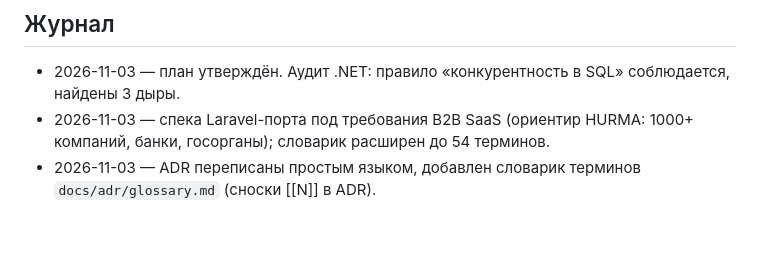
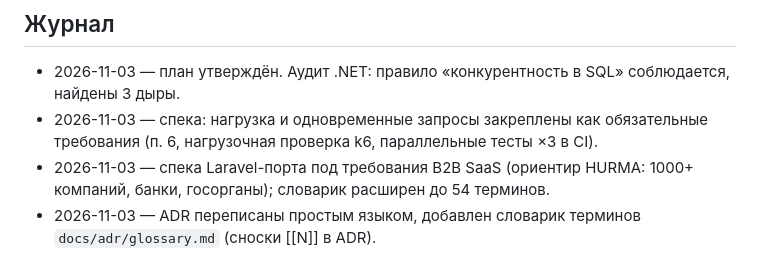
Before and after one commit to evgenest/HotelPulse, a Markdown page: docs/STATUS.md, the part around the change. Rendered like a GitHub page; blank space fills up the shorter version.

```diff
--- a/docs/STATUS.md
+++ b/docs/STATUS.md
@@ -39,6 +39,7 @@
 ## Журнал
 
 - 2026-11-03 — план утверждён. Аудит .NET: правило «конкурентность в SQL» соблюдается, найдены 3 дыры.
+- 2026-11-03 — спека: нагрузка и одновременные запросы закреплены как обязательные требования (п. 6, нагрузочная проверка k6, параллельные тесты ×3 в CI).
 - 2026-11-03 — спека Laravel-порта под требования B2B SaaS (ориентир HURMA: 1000+ компаний, банки, госорганы); словарик расширен до 54 терминов.
 - 2026-11-03 — ADR переписаны простым языком, добавлен словарик терминов `docs/adr/glossary.md` (сноски [[N]] в ADR).
 - 2026-11-03 — исправлены 0.1 и 0.2. Новые параллельные тесты нашли ещё 2 бага (0.4, 0.5), оба исправлены. Добавлены ADR 0001–0006, CHANGELOG 1.0.3.
```
Also changed, not shown: docs/adr/glossary.md (+6 -0 lines), docs/specs/laravel-port.md (+10 -1 lines).
